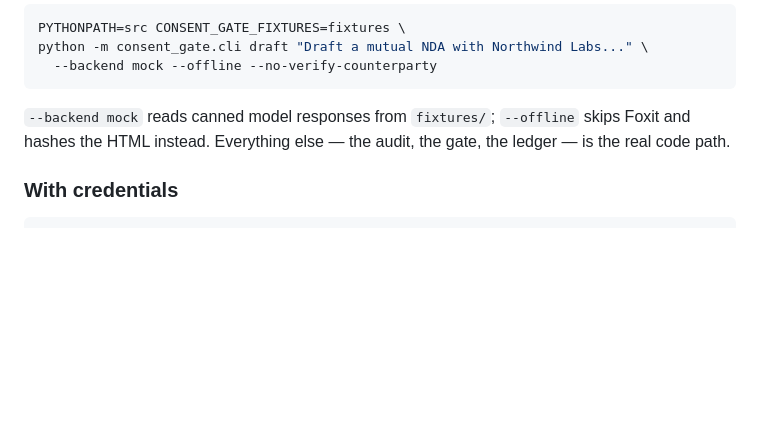
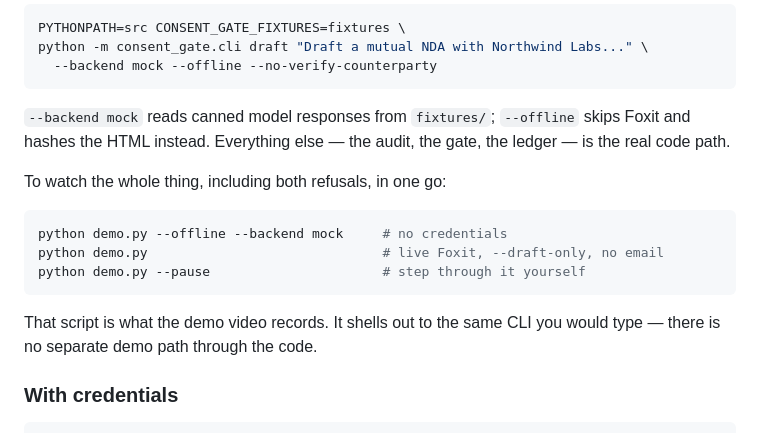
Before and after one commit to ai-q-labs/consent-gate, a Markdown page: README.md, the part around the change. Drawn GitHub-style; blank space fills up the shorter version.

Commit message:
Consent Gate: prompt to signed document, with a gate the agent cannot open
Built for the Foxit challenge at the DevNetwork [API + Cloud + AI] Hackathon
2026 ("Your Agent Shouldn't Sign That").

- Approval binds to the SHA-256 of the rendered PDF, so any edit after the
  fact invalidates it and `send` refuses.
- The review token is printed once to the terminal and never written to disk,
  so a process following the documented interface cannot approve its own work.
- Every stage appends to a hash-chained, append-only ledger.
- The audit separates deterministic red flags from clause traceability, and
  flags obligations that trace back to nothing the operator asked for.

Verified end to end against the live Foxit PDF Services and eSign APIs.
No third-party dependencies in the core; 39 tests run with no keys.

````diff
--- a/README.md
+++ b/README.md
@@ -215,6 +215,17 @@ python -m consent_gate.cli draft "Draft a mutual NDA with Northwind Labs..." \
 skips Foxit and hashes the HTML instead. Everything else — the audit, the gate,
 the ledger — is the real code path.
 
+To watch the whole thing, including both refusals, in one go:
+
+```bash
+python demo.py --offline --backend mock     # no credentials
+python demo.py                              # live Foxit, --draft-only, no email
+python demo.py --pause                      # step through it yourself
+```
+
+That script is what the demo video records. It shells out to the same CLI you
+would type — there is no separate demo path through the code.
+
 ### With credentials
 
 ```bash
````
